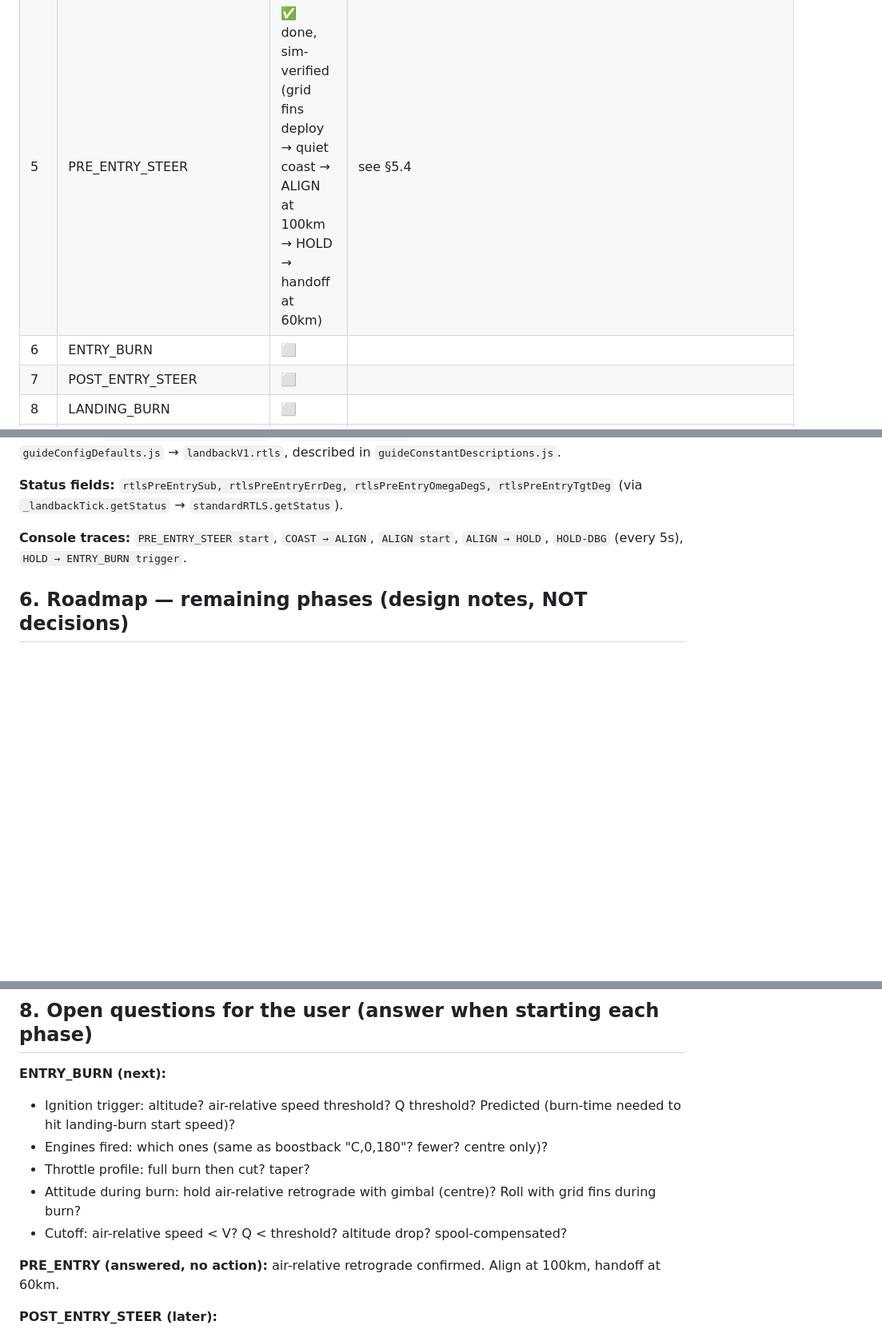
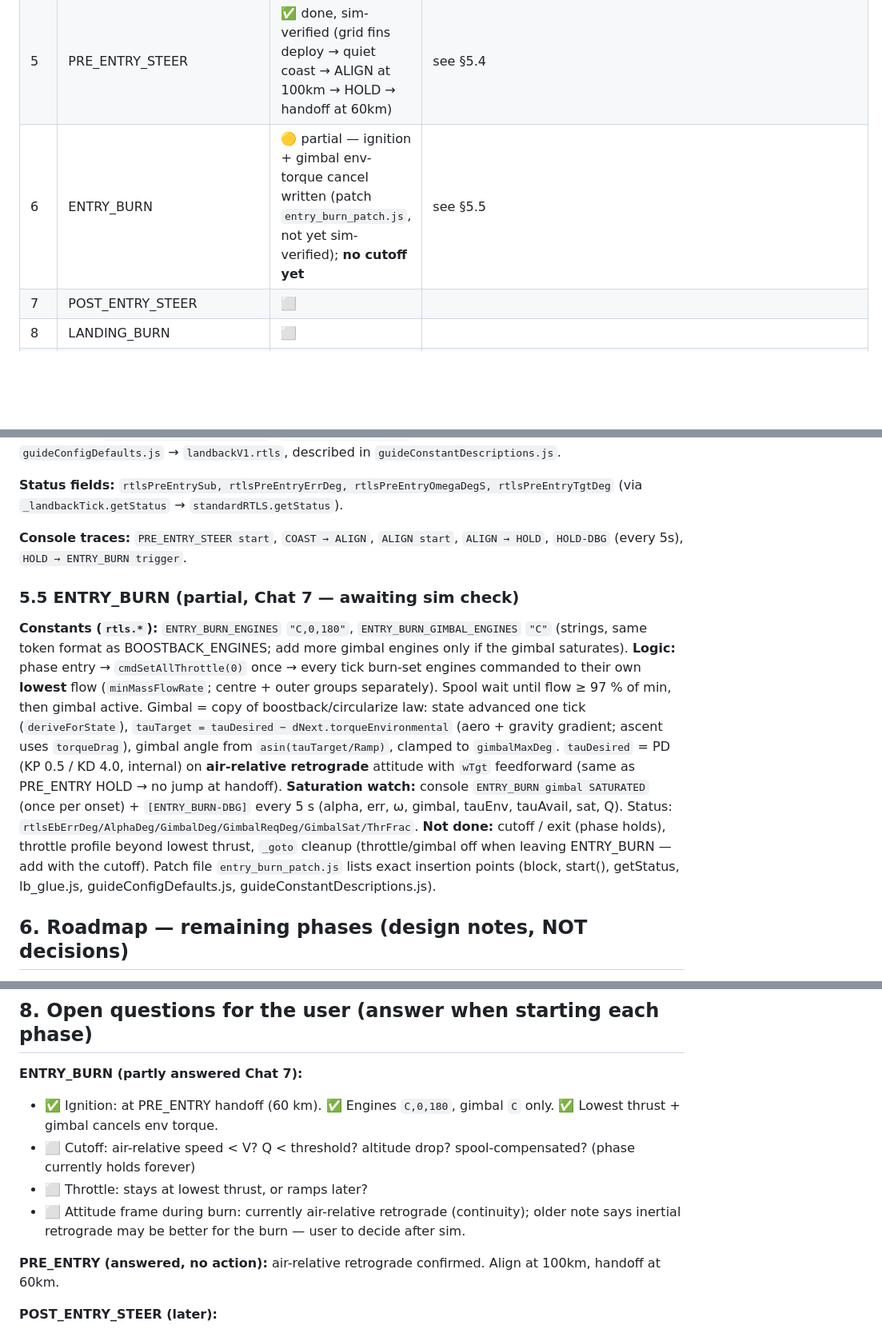
Before and after one commit to vela604/Project-Falcon-9, a Markdown page: plan.md, 3 parts joined by grey strips. Shown at 80% size. Rendered like a GitHub page; blank space fills up the shorter version.

```diff
--- a/plan.md
+++ b/plan.md
@@ -147,7 +147,7 @@ fast-forward workers rebuild guidance from `exportGuideState()` mid-flight.
 | 3 | **FLIP** phase | ✅ done, user-verified "perfect, fast turn & settle" | see §5 |
 | 4 | BOOSTBACK_BURN | ✅ done, sim-verified | see §6.1 |
 | 5 | PRE_ENTRY_STEER | ✅ done, sim-verified (grid fins deploy → quiet coast → ALIGN at 100km → HOLD → handoff at 60km) | see §5.4 |
-| 6 | ENTRY_BURN | ⬜ | |
+| 6 | ENTRY_BURN | 🟡 partial — ignition + gimbal env-torque cancel written (patch `entry_burn_patch.js`, not yet sim-verified); **no cutoff yet** | see §5.5 |
 | 7 | POST_ENTRY_STEER | ⬜ | |
 | 8 | LANDING_BURN | ⬜ | |
 | 9 | TOUCHDOWN | ⬜ | |
@@ -241,6 +241,14 @@ rtlsPreEntryTgtDeg` (via `_landbackTick.getStatus` → `standardRTLS.getStatus`)
 **Console traces:** `PRE_ENTRY_STEER start`, `COAST → ALIGN`, `ALIGN start`,
 `ALIGN → HOLD`, `HOLD-DBG` (every 5s), `HOLD → ENTRY_BURN trigger`.
 
+### 5.5 ENTRY_BURN (partial, Chat 7 — awaiting sim check)
+**Constants (`rtls.*`):** `ENTRY_BURN_ENGINES` `"C,0,180"`, `ENTRY_BURN_GIMBAL_ENGINES` `"C"` (strings, same token format as BOOSTBACK_ENGINES; add more gimbal engines only if the gimbal saturates).
+**Logic:** phase entry → `cmdSetAllThrottle(0)` once → every tick burn-set engines commanded to their own **lowest** flow (`minMassFlowRate`; centre + outer groups separately). Spool wait until flow ≥ 97 % of min, then gimbal active.
+Gimbal = copy of boostback/circularize law: state advanced one tick (`deriveForState`), `tauTarget = tauDesired − dNext.torqueEnvironmental` (aero + gravity gradient; ascent uses `torqueDrag`), gimbal angle from `asin(tauTarget/Ramp)`, clamped to `gimbalMaxDeg`. `tauDesired` = PD (KP 0.5 / KD 4.0, internal) on **air-relative retrograde** attitude with `wTgt` feedforward (same as PRE_ENTRY HOLD → no jump at handoff).
+**Saturation watch:** console `ENTRY_BURN gimbal SATURATED` (once per onset) + `[ENTRY_BURN-DBG]` every 5 s (alpha, err, ω, gimbal, tauEnv, tauAvail, sat, Q). Status: `rtlsEbErrDeg/AlphaDeg/GimbalDeg/GimbalReqDeg/GimbalSat/ThrFrac`.
+**Not done:** cutoff / exit (phase holds), throttle profile beyond lowest thrust, `_goto` cleanup (throttle/gimbal off when leaving ENTRY_BURN — add with the cutoff).
+Patch file `entry_burn_patch.js` lists exact insertion points (block, start(), getStatus, lb_glue.js, guideConfigDefaults.js, guideConstantDescriptions.js).
+
 ## 6. Roadmap — remaining phases (design notes, NOT decisions)
 
 **The user defines each phase; below are only my starting suggestions/questions so
@@ -318,12 +326,11 @@ side-engine spool dv must remain ≤ SIDE_CUT.
 
 ## 8. Open questions for the user (answer when starting each phase)
 
-**ENTRY_BURN (next):**
-- Ignition trigger: altitude? air-relative speed threshold? Q threshold? Predicted (burn-time needed to hit landing-burn start speed)?
-- Engines fired: which ones (same as boostback "C,0,180"? fewer? centre only)?
-- Throttle profile: full burn then cut? taper?
-- Attitude during burn: hold air-relative retrograde with gimbal (centre)? Roll with grid fins during burn?
-- Cutoff: air-relative speed < V? Q < threshold? altitude drop? spool-compensated?
+**ENTRY_BURN (partly answered Chat 7):**
+- ✅ Ignition: at PRE_ENTRY handoff (60 km). ✅ Engines `C,0,180`, gimbal `C` only. ✅ Lowest thrust + gimbal cancels env torque.
+- ⬜ Cutoff: air-relative speed < V? Q < threshold? altitude drop? spool-compensated? (phase currently holds forever)
+- ⬜ Throttle: stays at lowest thrust, or ramps later?
+- ⬜ Attitude frame during burn: currently air-relative retrograde (continuity); older note says inertial retrograde may be better for the burn — user to decide after sim.
 
 **PRE_ENTRY (answered, no action):** air-relative retrograde confirmed. Align at 100km, handoff at 60km.
 
```
Also changed, not shown: other parts of plan.md (+1 -0 lines).
